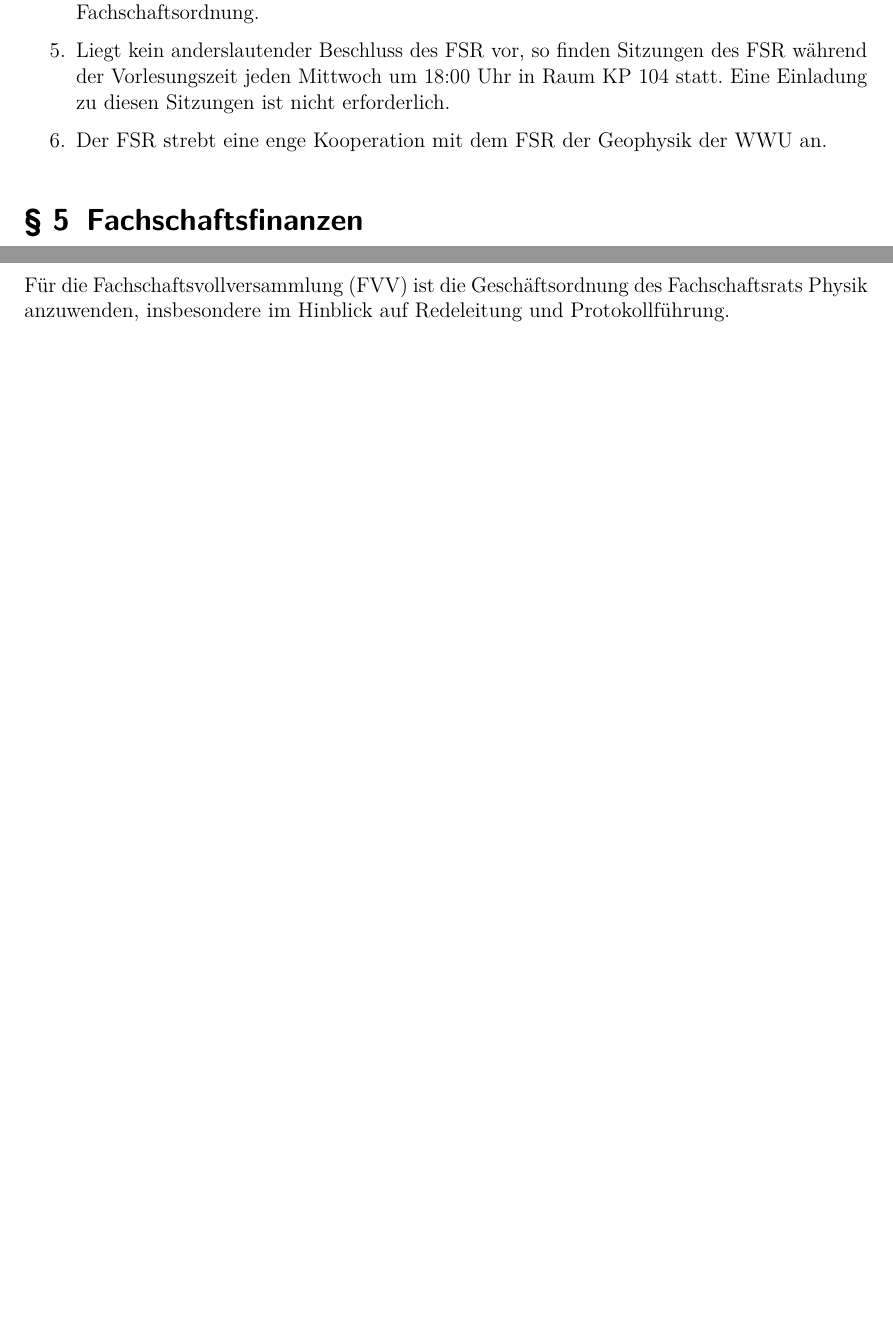
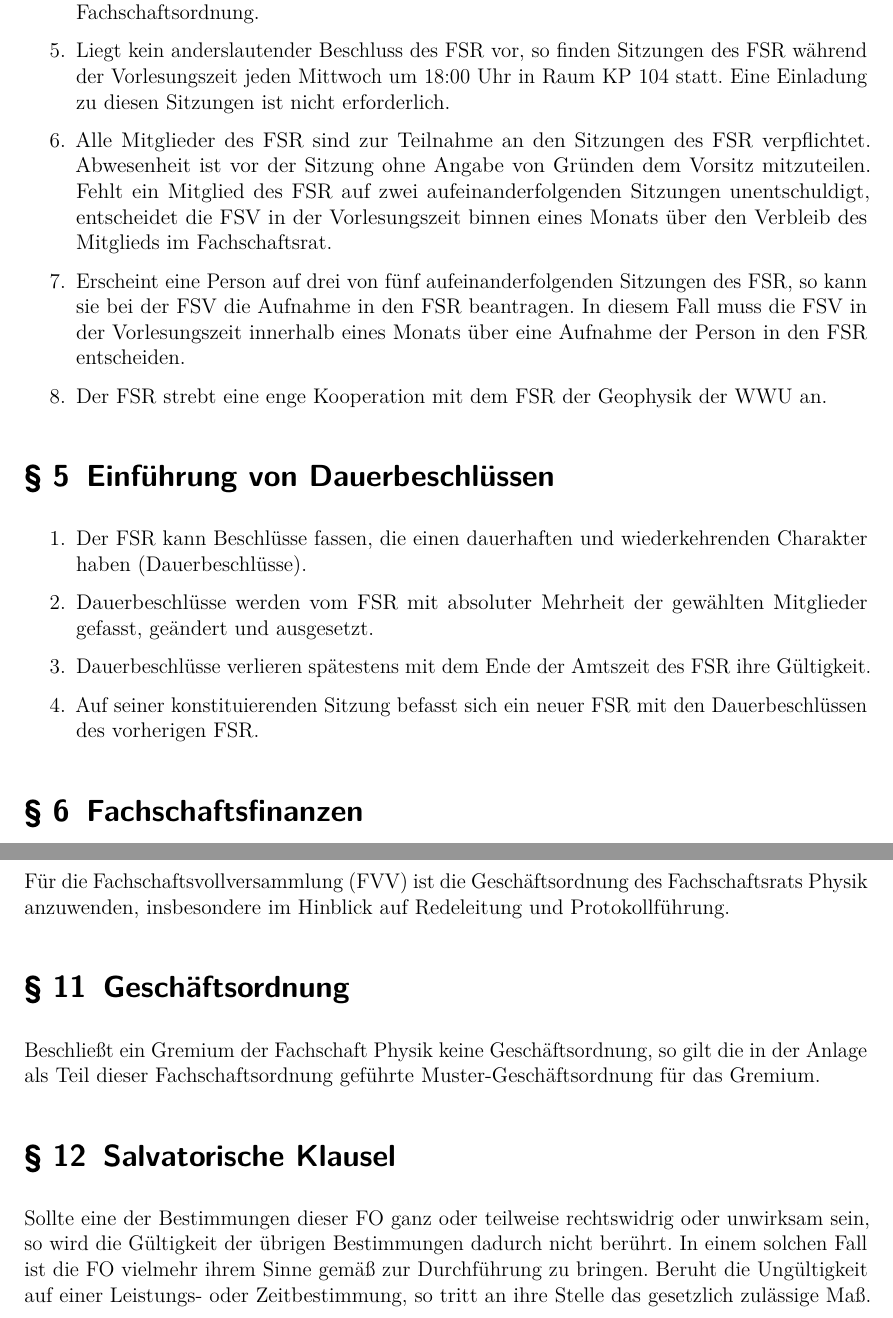
Before and after one commit to fsphys-muenster/ordnungen, a LaTeX document (docs/Fachschaftsordnung.tex): two parts of pages 3 and 5 of 5 before the commit and two parts of pages 3 and 5 of 6 after it, joined at a grey line, cut so that both start at the same text, the shorter picture padded with empty space. Compiled offline with pdfLaTeX.

Commit message:
Anpassung Fachschaftsordnung 20190704

```diff
--- a/docs/Fachschaftsordnung.tex
+++ b/docs/Fachschaftsordnung.tex
@@ -17,7 +17,7 @@
 \title{Fachschaftsordnung}
 \subtitle{der Fachschaft Physik\\
 der Westfälischen Wilhelms-Universität Münster}
-\date{in der Fassung vom \DTMdate{2019-01-09}}
+\date{in der Fassung vom \DTMdate{2019-07-03}}
 \author{}
 
 \begin{document}
@@ -70,7 +69,17 @@ Sie regelt ergänzend die Angelegenheiten der Fachschaft.
 	Die Ausleihe ist in einer separaten Anleitung geregelt; sie bildet keinen Teil der Fachschaftsordnung.
 	\item Liegt kein anderslautender Beschluss des FSR vor, so finden Sitzungen des FSR während der Vorlesungszeit jeden Mittwoch um 18:00~Uhr in Raum KP 104 statt.
 	Eine Einladung zu diesen Sitzungen ist nicht erforderlich.
+	\item Alle Mitglieder des FSR sind zur Teilnahme an den Sitzungen des FSR verpflichtet. Abwesenheit ist vor der Sitzung ohne Angabe von Gründen dem Vorsitz mitzuteilen. Fehlt ein Mitglied des FSR auf zwei aufeinanderfolgenden Sitzungen	unentschuldigt, entscheidet die FSV in der Vorlesungszeit binnen eines Monats über den	Verbleib des Mitglieds im Fachschaftsrat.
+	\item Erscheint eine Person auf drei von fünf aufeinanderfolgenden Sitzungen des FSR, so kann sie bei der FSV die Aufnahme in den FSR beantragen. In diesem Fall muss die FSV in der Vorlesungszeit innerhalb eines Monats über eine Aufnahme der	Person in den FSR entscheiden.
 	\item Der FSR strebt eine enge Kooperation mit dem FSR der Geophysik der WWU an.
+\end{enumerate}
+
+\section{Einführung von Dauerbeschlüssen}
+\begin{enumerate}
+\item Der FSR kann Beschlüsse fassen, die einen dauerhaften und wiederkehrenden Charakter haben (Dauerbeschlüsse).
+\item Dauerbeschlüsse werden vom FSR mit absoluter Mehrheit der gewählten Mitglieder gefasst, geändert und ausgesetzt.
+\item Dauerbeschlüsse verlieren spätestens mit dem Ende der Amtszeit des FSR ihre Gültigkeit.
+\item Auf seiner konstituierenden Sitzung befasst sich ein neuer FSR mit den Dauerbeschlüssen des vorherigen FSR.
 \end{enumerate}
 
 \section{Fachschaftsfinanzen}
@@ -128,4 +135,10 @@ Die Finanzräte dürfen nur dann Finanzmittel beim AStA beantragen, wenn zuvor e
 \section{Fachschaftsvollversammlung}
 Für die Fachschaftsvollversammlung~(FVV) ist die Geschäftsordnung des Fachschaftsrats Physik anzuwenden, insbesondere im Hinblick auf Redeleitung und Protokollführung.
 
+\section{Geschäftsordnung}
+Beschließt ein Gremium der Fachschaft Physik keine Geschäftsordnung, so gilt die in der Anlage als Teil dieser Fachschaftsordnung geführte Muster-Geschäftsordnung für das Gremium.
+
+\section{Salvatorische Klausel}
+Sollte eine der Bestimmungen dieser FO ganz oder teilweise rechtswidrig oder unwirksam sein, so wird die Gültigkeit der übrigen Bestimmungen dadurch nicht berührt. In einem solchen Fall ist die FO vielmehr ihrem Sinne gemäß zur Durchführung zu bringen. Beruht die Ungültigkeit auf einer Leistungs- oder Zeitbestimmung, so tritt an ihre Stelle das gesetzlich zulässige Maß.
+
 \section{Inkrafttreten}
```
Also changed, not shown: docs/Fachschaftsordnung.pdf, docs/Fachschaftsordnung.tex (11 more changed lines).
